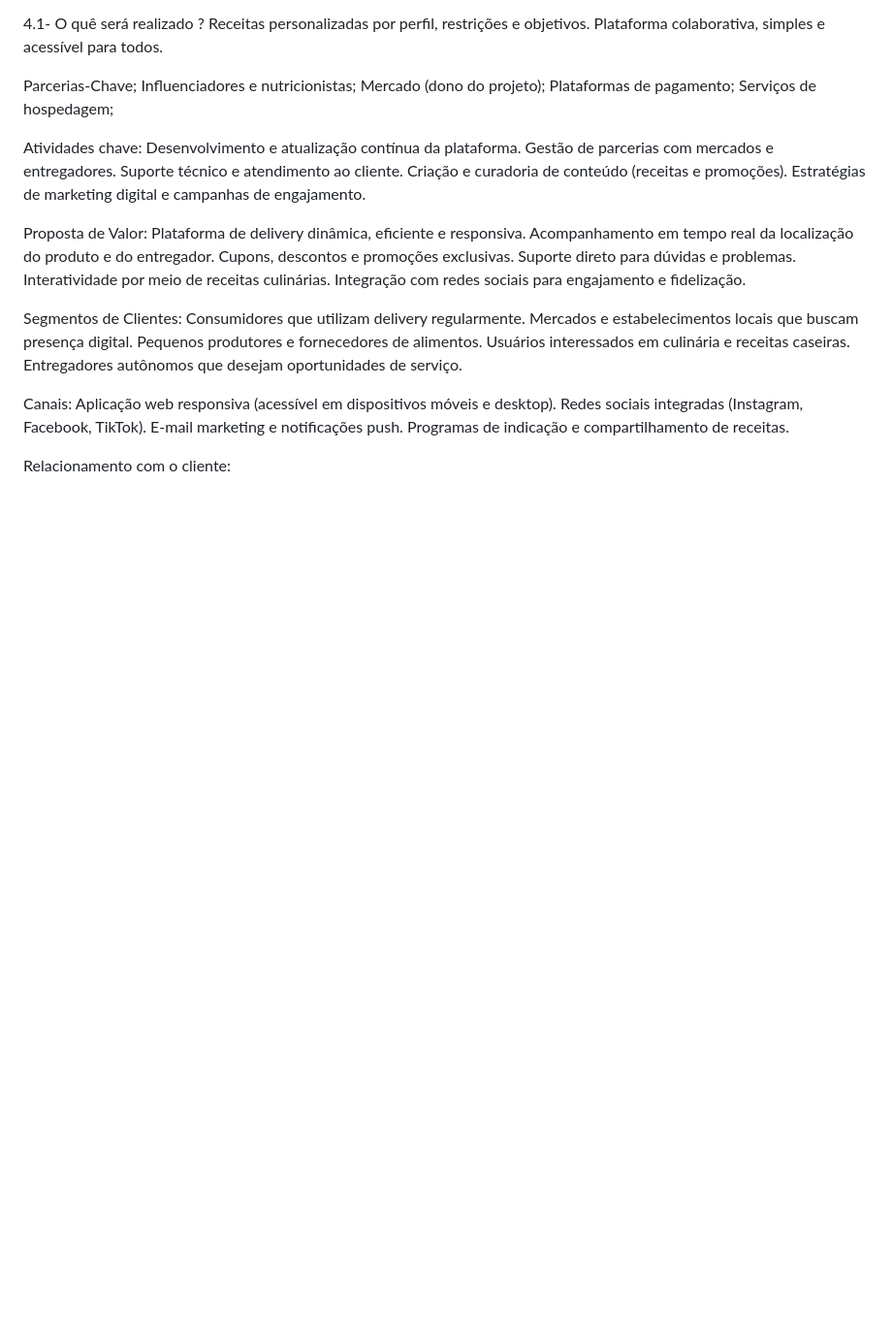
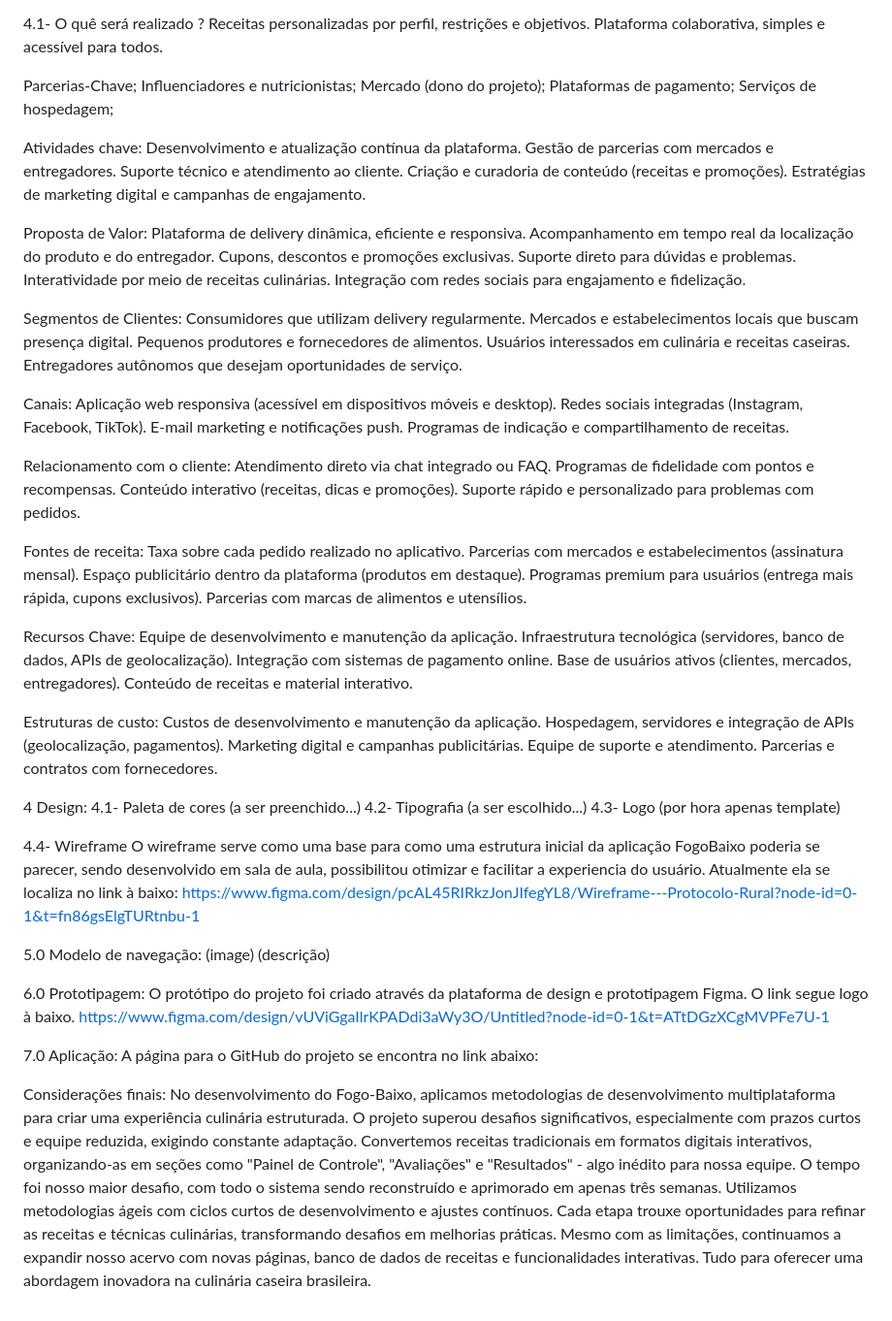
Before and after one commit to PietroDub/P.I-FogoBaixo, a Markdown page: README.md, the part around the change. Shown at 97% size. GitHub-like rendering; blank space fills up the shorter version.

Commit message:
Update README.md
Finalizando a inserção de texto, preparando para a estilização.

```diff
--- a/README.md
+++ b/README.md
@@ -106,3 +106,54 @@ E-mail marketing e notificações push.
 Programas de indicação e compartilhamento de receitas.
 
 Relacionamento com o cliente:
+Atendimento direto via chat integrado ou FAQ.
+Programas de fidelidade com pontos e recompensas.
+Conteúdo interativo (receitas, dicas e promoções).
+Suporte rápido e personalizado para problemas com pedidos.
+
+Fontes de receita:
+Taxa sobre cada pedido realizado no aplicativo.
+Parcerias com mercados e estabelecimentos (assinatura mensal).
+Espaço publicitário dentro da plataforma (produtos em destaque).
+Programas premium para usuários (entrega mais rápida, cupons exclusivos).
+Parcerias com marcas de alimentos e utensílios.
+
+Recursos Chave:
+Equipe de desenvolvimento e manutenção da aplicação.
+Infraestrutura tecnológica (servidores, banco de dados, APIs de geolocalização).
+Integração com sistemas de pagamento online.
+Base de usuários ativos (clientes, mercados, entregadores).
+Conteúdo de receitas e material interativo.
+
+Estruturas de custo:
+Custos de desenvolvimento e manutenção da aplicação.
+Hospedagem, servidores e integração de APIs (geolocalização, pagamentos).
+Marketing digital e campanhas publicitárias.
+Equipe de suporte e atendimento.
+Parcerias e contratos com fornecedores.
+
+4 Design:
+4.1- Paleta de cores (a ser preenchido...)
+4.2- Tipografia (a ser escolhido...)
+4.3- Logo (por hora apenas template)
+
+4.4- Wireframe
+O wireframe serve como uma base para como uma estrutura inicial da aplicação FogoBaixo poderia se parecer, sendo desenvolvido em sala de aula, possibilitou otimizar e facilitar a experiencia do usuário. Atualmente ela se localiza no link à baixo:
+https://www.figma.com/design/pcAL45RIRkzJonJIfegYL8/Wireframe---Protocolo-Rural?node-id=0-1&t=fn86gsElgTURtnbu-1
+
+5.0 Modelo de navegação:
+(image)
+(descrição)
+
+6.0 Prototipagem:
+O protótipo do projeto foi criado através da plataforma de design e prototipagem Figma. O link segue logo à baixo.
+https://www.figma.com/design/vUViGgaIlrKPADdi3aWy3O/Untitled?node-id=0-1&t=ATtDGzXCgMVPFe7U-1
+
+7.0 Aplicação:
+A página para o GitHub do projeto se encontra no link abaixo:
+
+Considerações finais:
+No desenvolvimento do Fogo-Baixo, aplicamos metodologias de desenvolvimento multiplataforma para criar uma experiência culinária estruturada. O projeto superou desafios significativos, especialmente com prazos curtos e equipe reduzida, exigindo constante adaptação.
+ Convertemos receitas tradicionais em formatos digitais interativos, organizando-as em seções como "Painel de Controle", "Avaliações" e "Resultados" - algo inédito para nossa equipe. O tempo foi nosso maior desafio, com todo o sistema sendo reconstruído e aprimorado em apenas três semanas.
+ Utilizamos metodologias ágeis com ciclos curtos de desenvolvimento e ajustes contínuos. Cada etapa trouxe oportunidades para refinar as receitas e técnicas culinárias, transformando desafios em melhorias práticas.
+ Mesmo com as limitações, continuamos a expandir nosso acervo com novas páginas, banco de dados de receitas e funcionalidades interativas. Tudo para oferecer uma abordagem inovadora na  culinária caseira brasileira.
```
